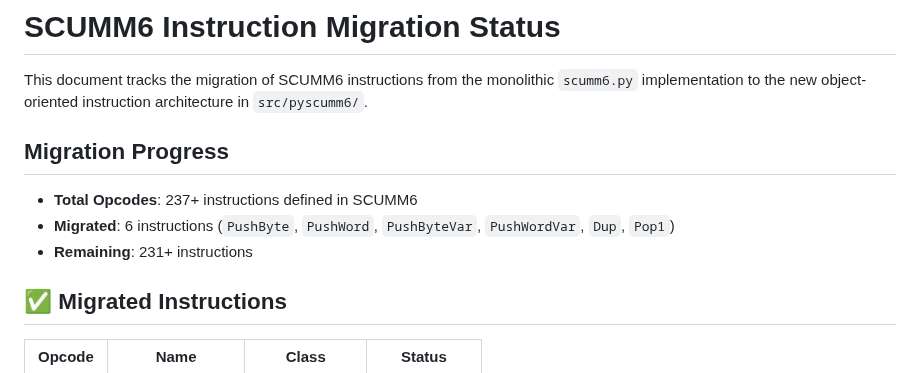
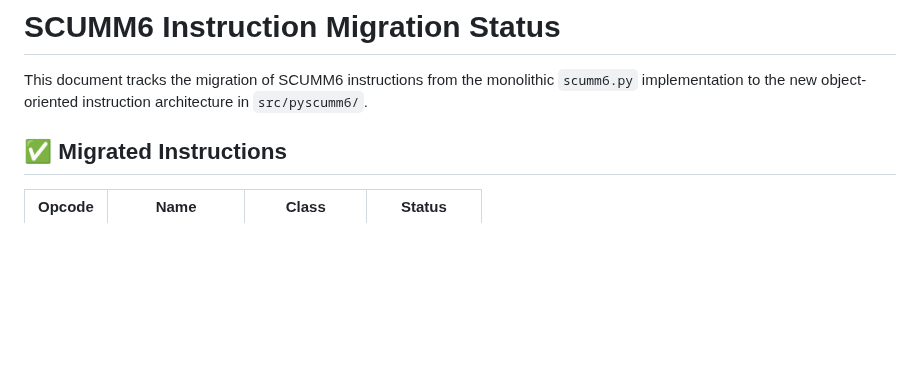
Before and after one commit to mblsha/binja-scumm6, a Markdown page: UNIMPLEMENTED_INSTRUCTIONS.md, the part around the change. Rendered like a GitHub page; blank space fills up the shorter version.

Commit message:
remove Migration Process from UNIMPLEMENTED_INSTRUCTIONS.md

```diff
--- a/UNIMPLEMENTED_INSTRUCTIONS.md
+++ b/UNIMPLEMENTED_INSTRUCTIONS.md
@@ -1,12 +1,6 @@
 # SCUMM6 Instruction Migration Status
 
 This document tracks the migration of SCUMM6 instructions from the monolithic `scumm6.py` implementation to the new object-oriented instruction architecture in `src/pyscumm6/`.
-
-## Migration Progress
-
-- **Total Opcodes**: 237+ instructions defined in SCUMM6
-- **Migrated**: 6 instructions (`PushByte`, `PushWord`, `PushByteVar`, `PushWordVar`, `Dup`, `Pop1`)
-- **Remaining**: 231+ instructions
 
 ## ✅ Migrated Instructions
 
```
